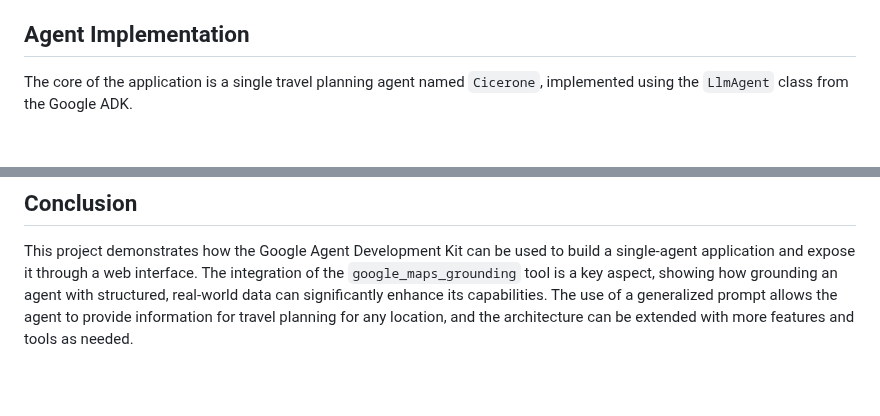
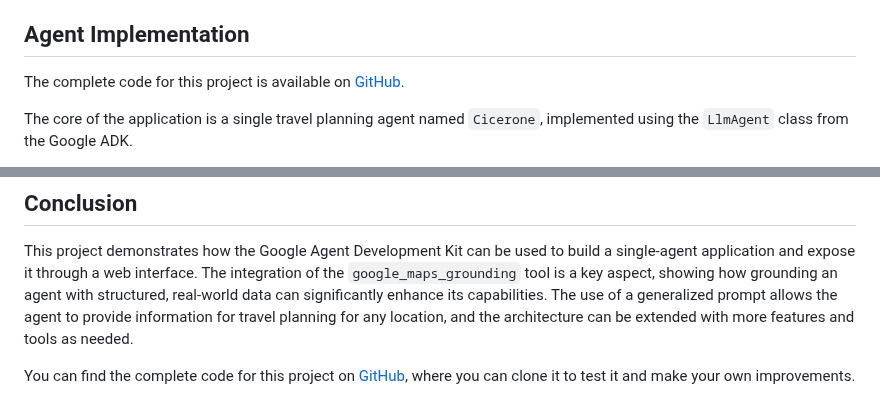
Before and after one commit to ggalloro/cicerone, a Markdown page: blog_post.md, 2 parts joined by grey strips. Rendered like a GitHub page; blank space fills up the shorter version.

Commit message:
blog updates

```diff
--- a/blog_post.md
+++ b/blog_post.md
@@ -3,6 +3,8 @@
 This post describes the process of creating a tool to help users plan trips. The project uses the Google Agent Development Kit (ADK) to build a personalized travel assistant. A key aspect of this project is the integration of the `google_maps_grounding` tool, which allows the agent to access real-world geographical data from Google Maps. The result is Cicerone, an agent designed to create tailored itineraries for any location.
 
 ## Agent Implementation
+
+The complete code for this project is available on [GitHub](https://github.com/ggalloro/cicerone).
 
 The core of the application is a single travel planning agent named `Cicerone`, implemented using the `LlmAgent` class from the Google ADK.
 
@@ -73,3 +75,5 @@ The backend is a FastAPI web server that exposes the ADK agent. The frontend is
 ## Conclusion
 
 This project demonstrates how the Google Agent Development Kit can be used to build a single-agent application and expose it through a web interface. The integration of the `google_maps_grounding` tool is a key aspect, showing how grounding an agent with structured, real-world data can significantly enhance its capabilities. The use of a generalized prompt allows the agent to provide information for travel planning for any location, and the architecture can be extended with more features and tools as needed.
+
+You can find the complete code for this project on [GitHub](https://github.com/ggalloro/cicerone), where you can clone it to test it and make your own improvements.
```
